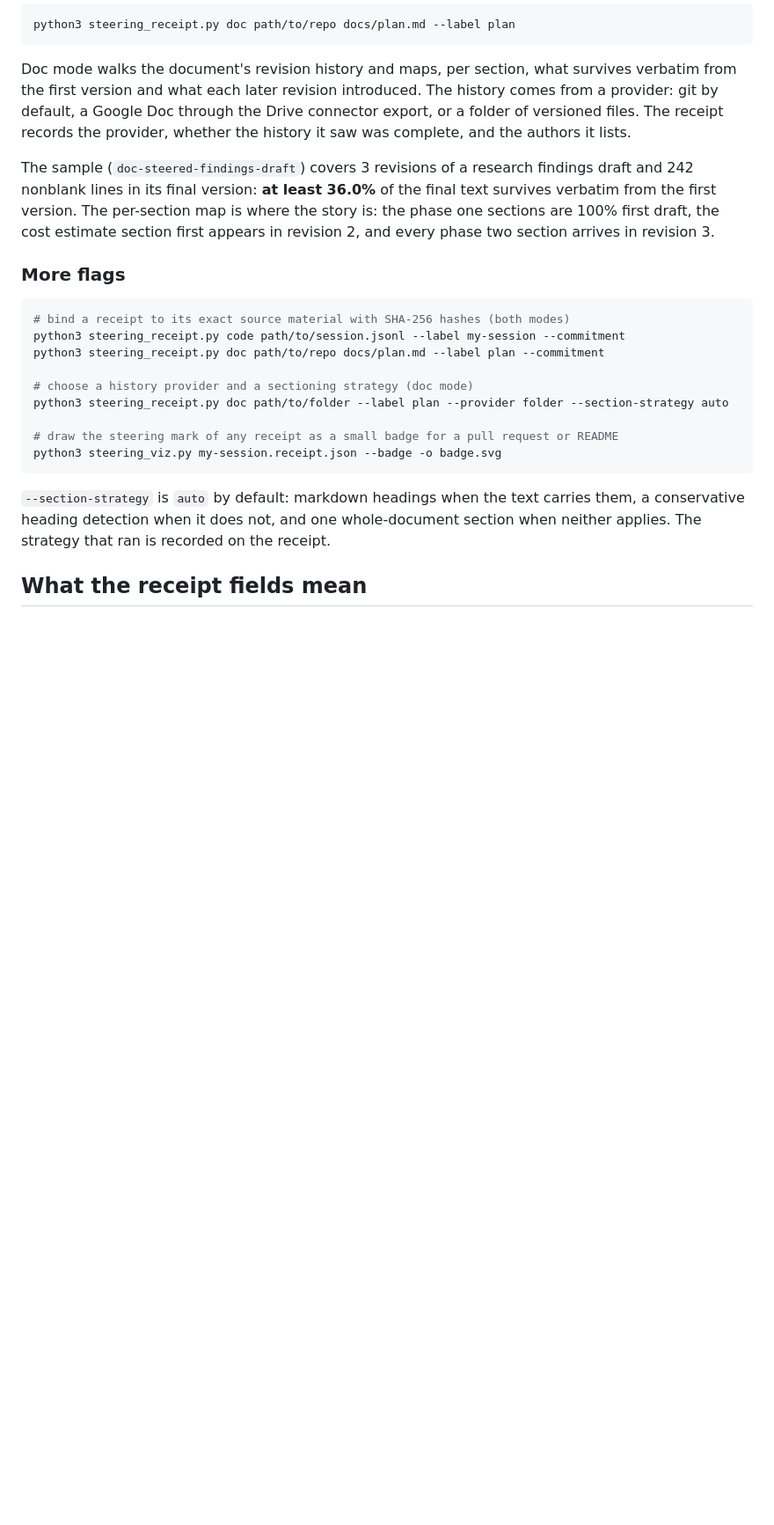
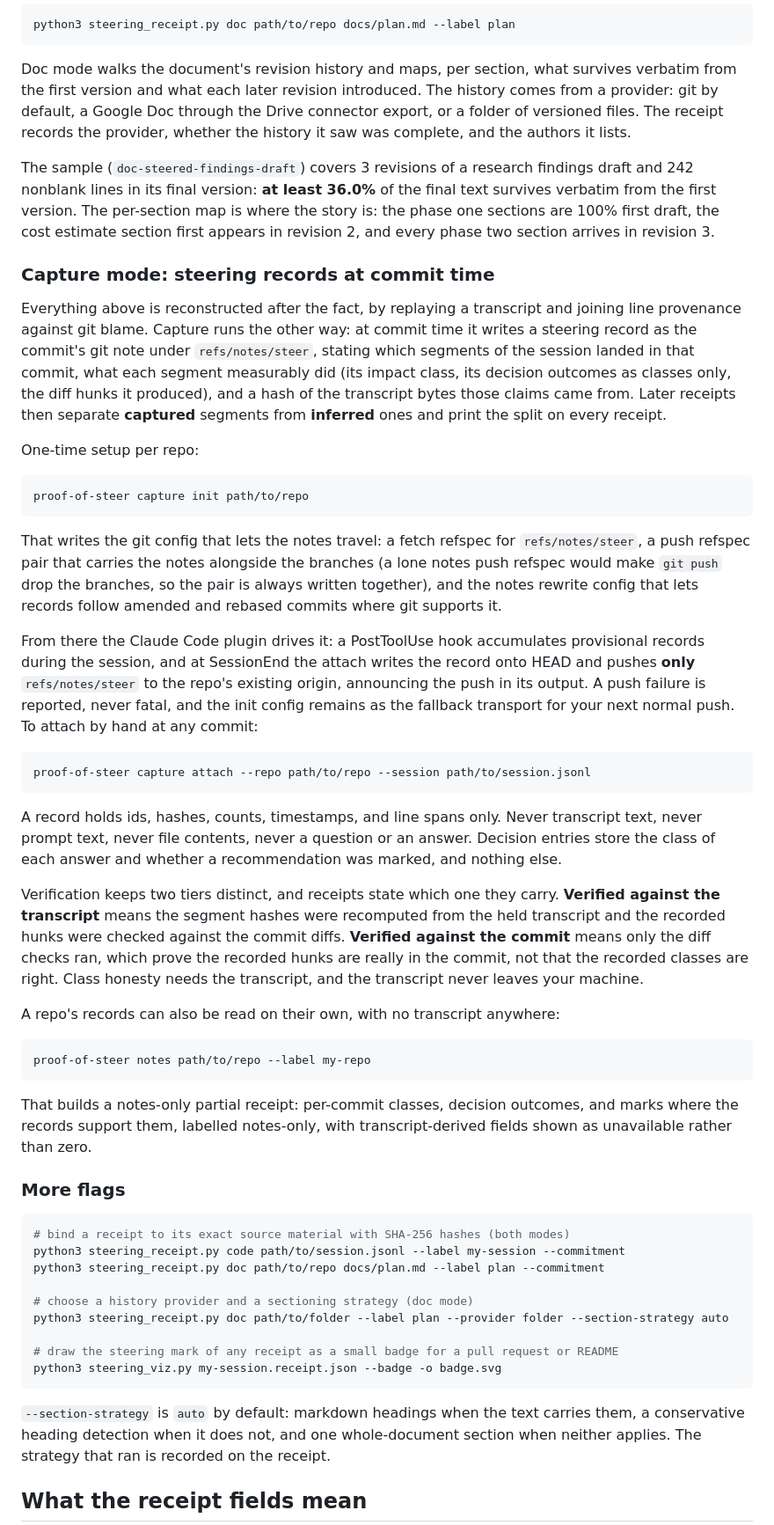
Before and after one commit to jurayh/proof-of-steer, a Markdown page: README.md, the part around one of its changes. Shown at 88% size. Rendered like a GitHub page; blank space fills up the shorter version.

Commit message:
Document capture and fix the test count

````diff
--- a/README.md
+++ b/README.md
@@ -106,6 +106,36 @@ Doc mode walks the document's revision history and maps, per section, what survi
 
 The sample (`doc-steered-findings-draft`) covers 3 revisions of a research findings draft and 242 nonblank lines in its final version: **at least 36.0%** of the final text survives verbatim from the first version. The per-section map is where the story is: the phase one sections are 100% first draft, the cost estimate section first appears in revision 2, and every phase two section arrives in revision 3.
 
+### Capture mode: steering records at commit time
+
+Everything above is reconstructed after the fact, by replaying a transcript and joining line provenance against git blame. Capture runs the other way: at commit time it writes a steering record as the commit's git note under `refs/notes/steer`, stating which segments of the session landed in that commit, what each segment measurably did (its impact class, its decision outcomes as classes only, the diff hunks it produced), and a hash of the transcript bytes those claims came from. Later receipts then separate **captured** segments from **inferred** ones and print the split on every receipt.
+
+One-time setup per repo:
+
+```bash
+proof-of-steer capture init path/to/repo
+```
+
+That writes the git config that lets the notes travel: a fetch refspec for `refs/notes/steer`, a push refspec pair that carries the notes alongside the branches (a lone notes push refspec would make `git push` drop the branches, so the pair is always written together), and the notes rewrite config that lets records follow amended and rebased commits where git supports it.
+
+From there the Claude Code plugin drives it: a PostToolUse hook accumulates provisional records during the session, and at SessionEnd the attach writes the record onto HEAD and pushes **only** `refs/notes/steer` to the repo's existing origin, announcing the push in its output. A push failure is reported, never fatal, and the init config remains as the fallback transport for your next normal push. To attach by hand at any commit:
+
+```bash
+proof-of-steer capture attach --repo path/to/repo --session path/to/session.jsonl
+```
+
+A record holds ids, hashes, counts, timestamps, and line spans only. Never transcript text, never prompt text, never file contents, never a question or an answer. Decision entries store the class of each answer and whether a recommendation was marked, and nothing else.
+
+Verification keeps two tiers distinct, and receipts state which one they carry. **Verified against the transcript** means the segment hashes were recomputed from the held transcript and the recorded hunks were checked against the commit diffs. **Verified against the commit** means only the diff checks ran, which prove the recorded hunks are really in the commit, not that the recorded classes are right. Class honesty needs the transcript, and the transcript never leaves your machine.
+
+A repo's records can also be read on their own, with no transcript anywhere:
+
+```bash
+proof-of-steer notes path/to/repo --label my-repo
+```
+
+That builds a notes-only partial receipt: per-commit classes, decision outcomes, and marks where the records support them, labelled notes-only, with transcript-derived fields shown as unavailable rather than zero.
+
 ### More flags
 
 ```bash
````
Also changed, not shown: other parts of README.md (+2 -1 lines).
